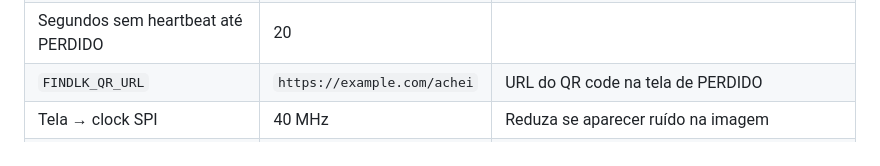
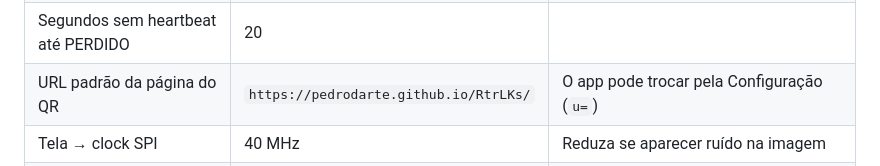
Before and after one commit to PedRodarte/RtrLKs, a Markdown page: README.md, the part around the change. Rendered like a GitHub page.

Commit message:
README: URL padrão do QR na tabela do menuconfig
Co-Authored-By: Claude Opus 5.5 <noreply@anthropic.com>

```diff
--- a/README.md
+++ b/README.md
@@ -67,7 +67,7 @@ Opções do projeto, em **FindLK**:
 | Modo de teste da tela | desligado | Percorre todas as telas e cores do LED em ciclo, sem Bluetooth |
 | Diagnóstico ao ligar | desligado | Procura touch e IMU da versão Touch da placa |
 | Segundos sem heartbeat até PERDIDO | 20 | |
-| `FINDLK_QR_URL` | `https://example.com/achei` | URL do QR code na tela de PERDIDO |
+| URL padrão da página do QR | `https://pedrodarte.github.io/RtrLKs/` | O app pode trocar pela Configuração (`u=`) |
 | Tela → clock SPI | 40 MHz | Reduza se aparecer ruído na imagem |
 | Tela → deslocamento X/Y | 34 / 0 | Ajuste se faltar ou sobrar uma borda |
 | Tela → inverter cores | ligado | Painéis IPS ST7789 normalmente precisam |
```
